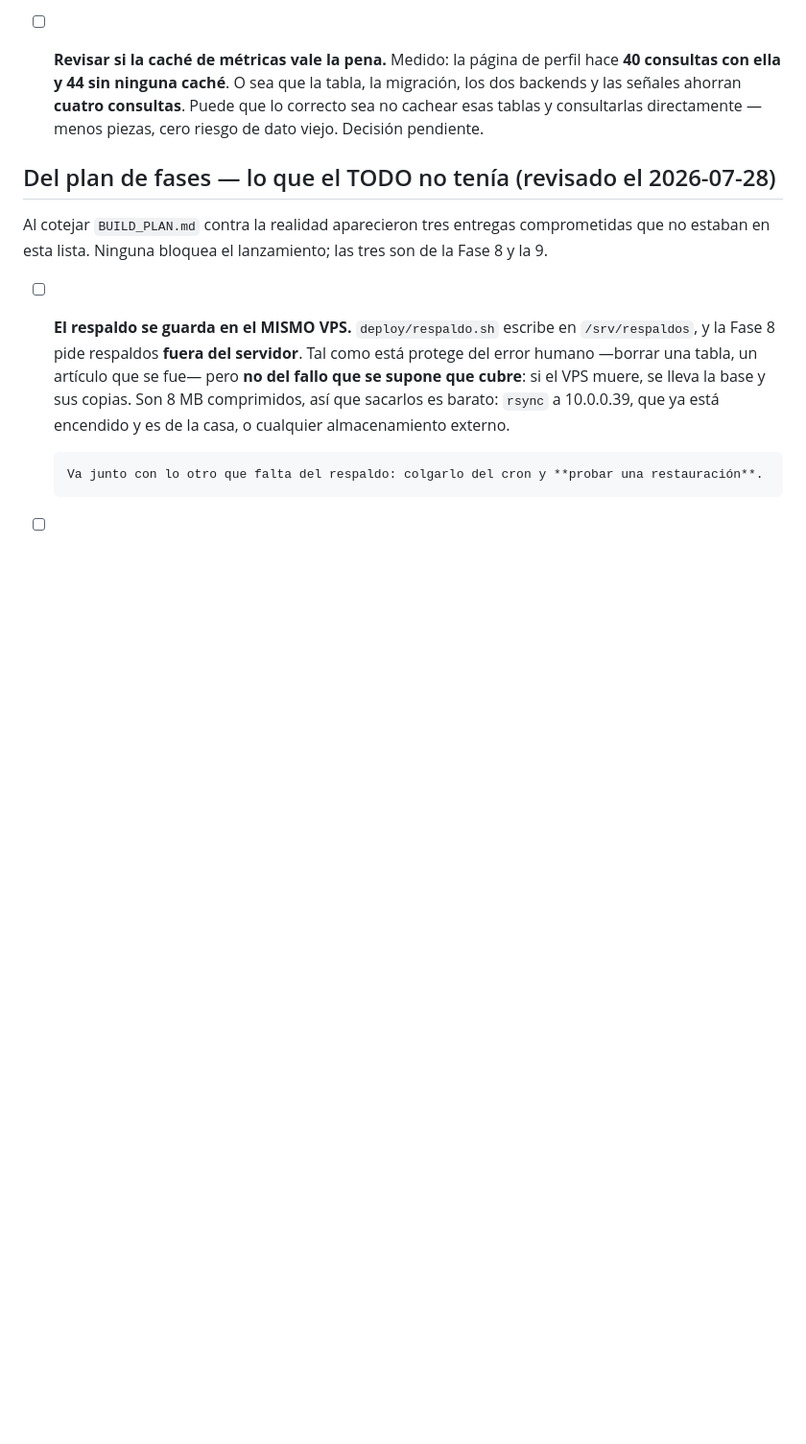
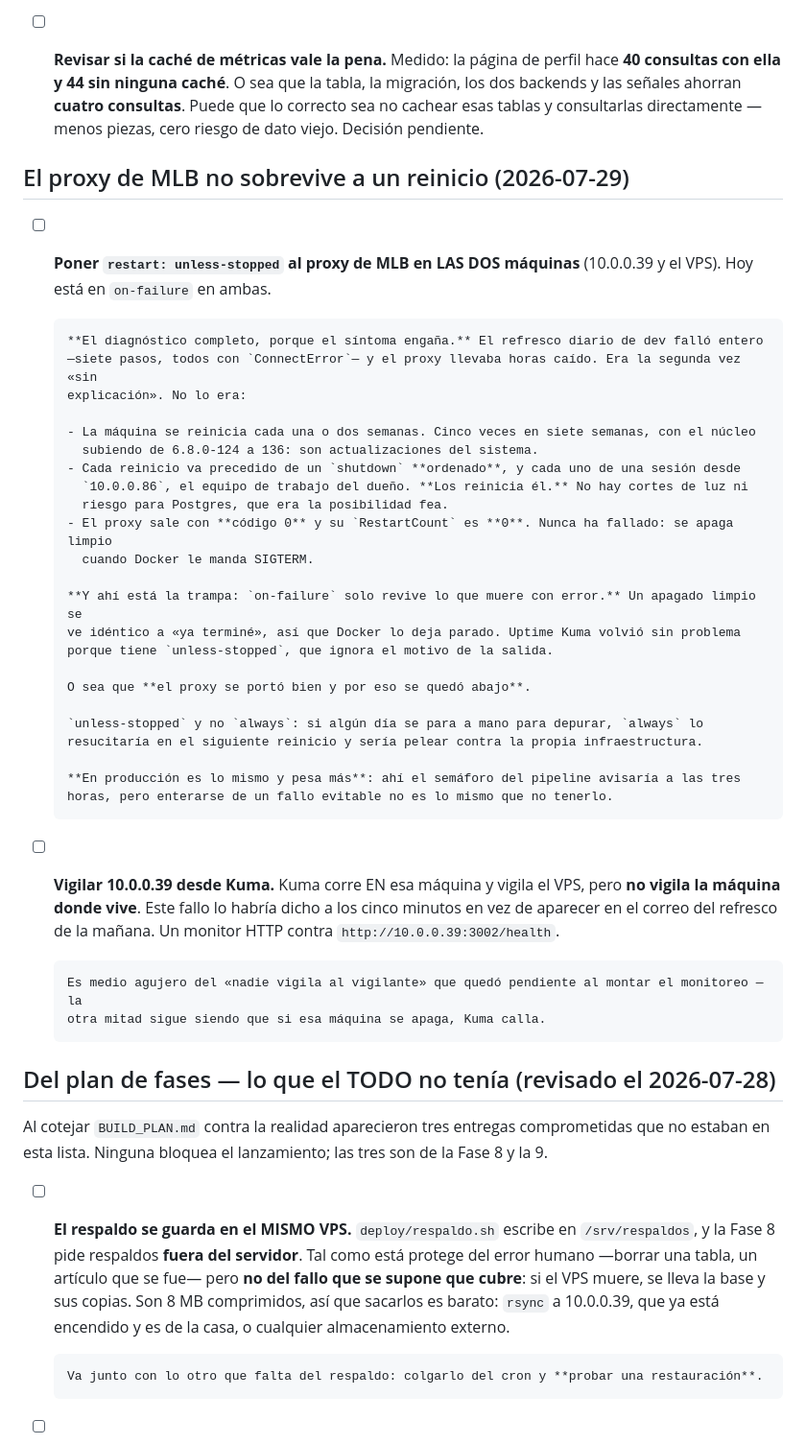
Before and after one commit to albertop/dglweb, a Markdown page: docs/TODO.md, the part around the change. Shown at 96% size. GitHub-like rendering; blank space fills up the shorter version.

Commit message:
docs(todo): el proxy no sobrevive a un reinicio, y el porqué
El refresco diario de dev falló entero por ConnectError y el proxy llevaba
horas caído. Segunda vez «sin explicación», y no lo era.

La máquina se reinicia cada una o dos semanas por actualizaciones del
núcleo, cada reinicio va precedido de un shutdown ordenado y cada shutdown
de una sesión desde el equipo del dueño: los reinicia él. No hay cortes de
luz, que era la posibilidad fea por lo que le haría a Postgres.

El proxy sale con código 0 y su RestartCount es 0: nunca ha fallado. Y ahí
está la trampa — on-failure solo revive lo que muere con error, y un apagado
limpio se ve idéntico a «ya terminé». El proxy se portó bien y por eso se
quedó abajo. Kuma volvió porque tiene unless-stopped.

Hay que arreglarlo en las dos máquinas: en producción el semáforo avisaría a
las tres horas, pero enterarse de un fallo evitable no es lo mismo que no
tenerlo.

Y queda anotado que Kuma vigila el VPS desde 10.0.0.39 pero no vigila
10.0.0.39 — esto lo habría dicho a los cinco minutos.

Co-Authored-By: Claude Opus 5 <noreply@anthropic.com>

```diff
--- a/docs/TODO.md
+++ b/docs/TODO.md
@@ -518,6 +518,42 @@ Lo que sí salió, y lo que queda por hacer en el VPS:
       consultas con ella y 44 sin ninguna caché**. O sea que la tabla, la migración, los dos backends
       y las señales ahorran **cuatro consultas**. Puede que lo correcto sea no cachear esas tablas y
       consultarlas directamente — menos piezas, cero riesgo de dato viejo. Decisión pendiente.
+
+## El proxy de MLB no sobrevive a un reinicio (2026-07-29)
+
+- [ ] **Poner `restart: unless-stopped` al proxy de MLB en LAS DOS máquinas** (10.0.0.39 y el VPS).
+      Hoy está en `on-failure` en ambas.
+
+      **El diagnóstico completo, porque el síntoma engaña.** El refresco diario de dev falló entero
+      —siete pasos, todos con `ConnectError`— y el proxy llevaba horas caído. Era la segunda vez «sin
+      explicación». No lo era:
+
+      - La máquina se reinicia cada una o dos semanas. Cinco veces en siete semanas, con el núcleo
+        subiendo de 6.8.0-124 a 136: son actualizaciones del sistema.
+      - Cada reinicio va precedido de un `shutdown` **ordenado**, y cada uno de una sesión desde
+        `10.0.0.86`, el equipo de trabajo del dueño. **Los reinicia él.** No hay cortes de luz ni
+        riesgo para Postgres, que era la posibilidad fea.
+      - El proxy sale con **código 0** y su `RestartCount` es **0**. Nunca ha fallado: se apaga limpio
+        cuando Docker le manda SIGTERM.
+
+      **Y ahí está la trampa: `on-failure` solo revive lo que muere con error.** Un apagado limpio se
+      ve idéntico a «ya terminé», así que Docker lo deja parado. Uptime Kuma volvió sin problema
+      porque tiene `unless-stopped`, que ignora el motivo de la salida.
+
+      O sea que **el proxy se portó bien y por eso se quedó abajo**.
+
+      `unless-stopped` y no `always`: si algún día se para a mano para depurar, `always` lo
+      resucitaría en el siguiente reinicio y sería pelear contra la propia infraestructura.
+
+      **En producción es lo mismo y pesa más**: ahí el semáforo del pipeline avisaría a las tres
+      horas, pero enterarse de un fallo evitable no es lo mismo que no tenerlo.
+
+- [ ] **Vigilar 10.0.0.39 desde Kuma.** Kuma corre EN esa máquina y vigila el VPS, pero **no vigila
+      la máquina donde vive**. Este fallo lo habría dicho a los cinco minutos en vez de aparecer en el
+      correo del refresco de la mañana. Un monitor HTTP contra `http://10.0.0.39:3002/health`.
+
+      Es medio agujero del «nadie vigila al vigilante» que quedó pendiente al montar el monitoreo — la
+      otra mitad sigue siendo que si esa máquina se apaga, Kuma calla.
 
 ## Del plan de fases — lo que el TODO no tenía (revisado el 2026-07-28)
 
```
